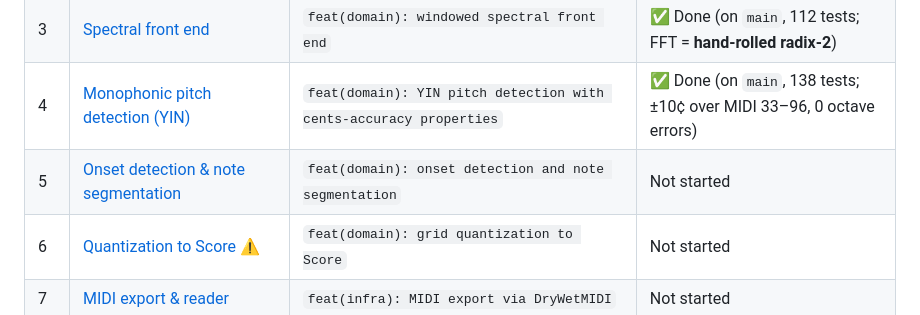
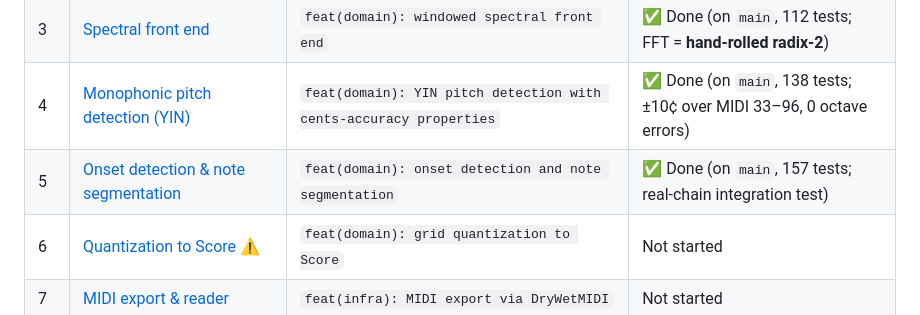
Before and after one commit to TuesdayCrowd/audio-claudio, a Markdown page: docs/plans/README.md, the part around the change. GitHub-like rendering.

Commit message:
docs: mark Step 5 complete, Step 6 next

```diff
--- a/docs/plans/README.md
+++ b/docs/plans/README.md
@@ -28,7 +28,7 @@ that consumes another step's types.
 | 2 | [Audio source port & WAV adapter](2026-07-05-step-02-audio-source-and-wav-adapter.md) | `feat: IAudioSource port, WAV adapter, deterministic signal generator` | ✅ Done (on `main`, 89 tests; delivery = **pull**) |
 | 3 | [Spectral front end](2026-07-05-step-03-spectral-front-end.md) | `feat(domain): windowed spectral front end` | ✅ Done (on `main`, 112 tests; FFT = **hand-rolled radix-2**) |
 | 4 | [Monophonic pitch detection (YIN)](2026-07-05-step-04-monophonic-pitch-detection.md) | `feat(domain): YIN pitch detection with cents-accuracy properties` | ✅ Done (on `main`, 138 tests; ±10¢ over MIDI 33–96, 0 octave errors) |
-| 5 | [Onset detection & note segmentation](2026-07-05-step-05-onset-detection-and-segmentation.md) | `feat(domain): onset detection and note segmentation` | Not started |
+| 5 | [Onset detection & note segmentation](2026-07-05-step-05-onset-detection-and-segmentation.md) | `feat(domain): onset detection and note segmentation` | ✅ Done (on `main`, 157 tests; real-chain integration test) |
 | 6 | [Quantization to Score](2026-07-05-step-06-quantization.md) ⚠ | `feat(domain): grid quantization to Score` | Not started |
 | 7 | [MIDI export & reader](2026-07-05-step-07-midi-export.md) | `feat(infra): MIDI export via DryWetMIDI` | Not started |
 | 8 | [Synthesis & playback (MeltySynth)](2026-07-05-step-08-synthesis-and-playback.md) | `feat(infra): MeltySynth rendering and playback` | Not started |
```
Also changed, not shown: CLAUDE.md (+10 -7 lines).
